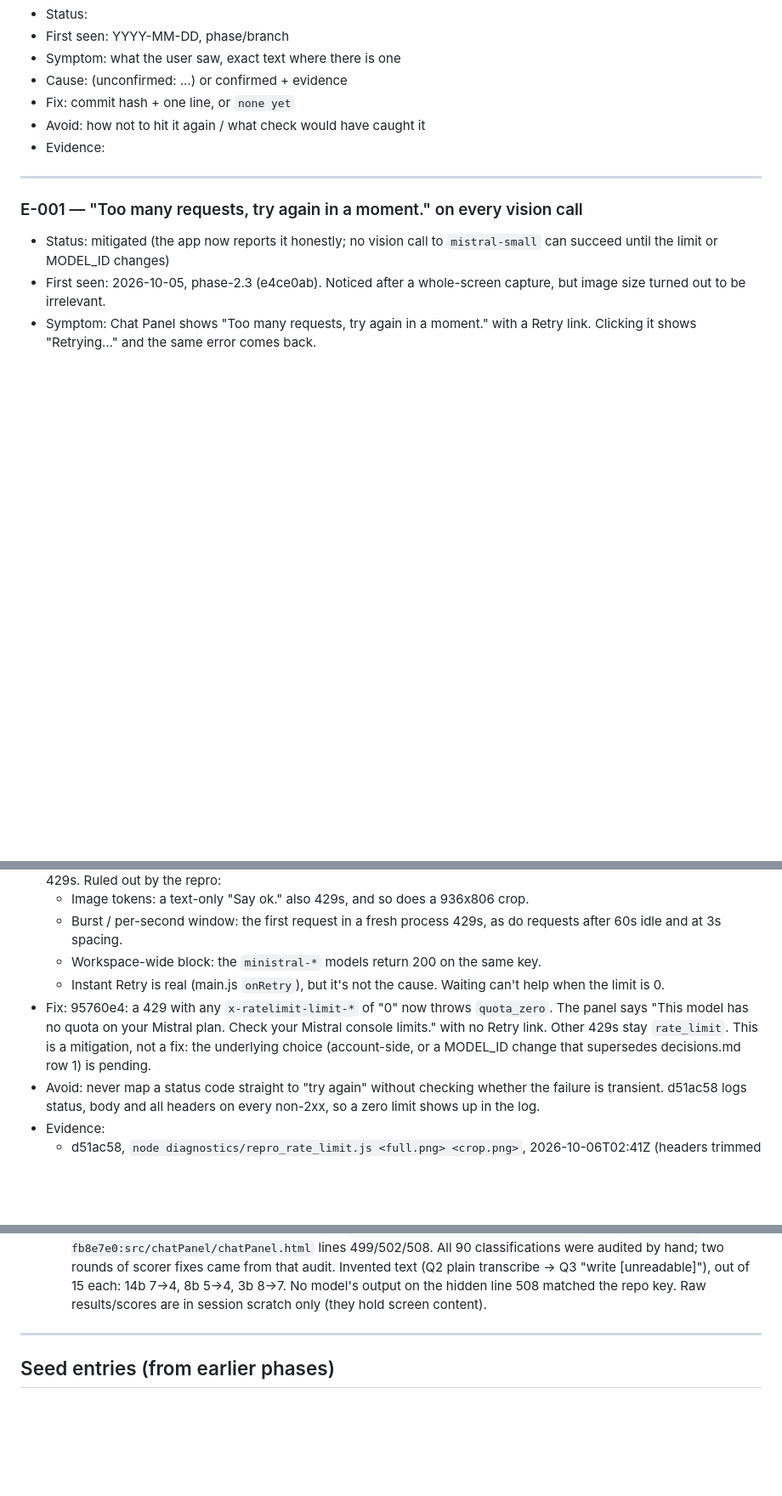
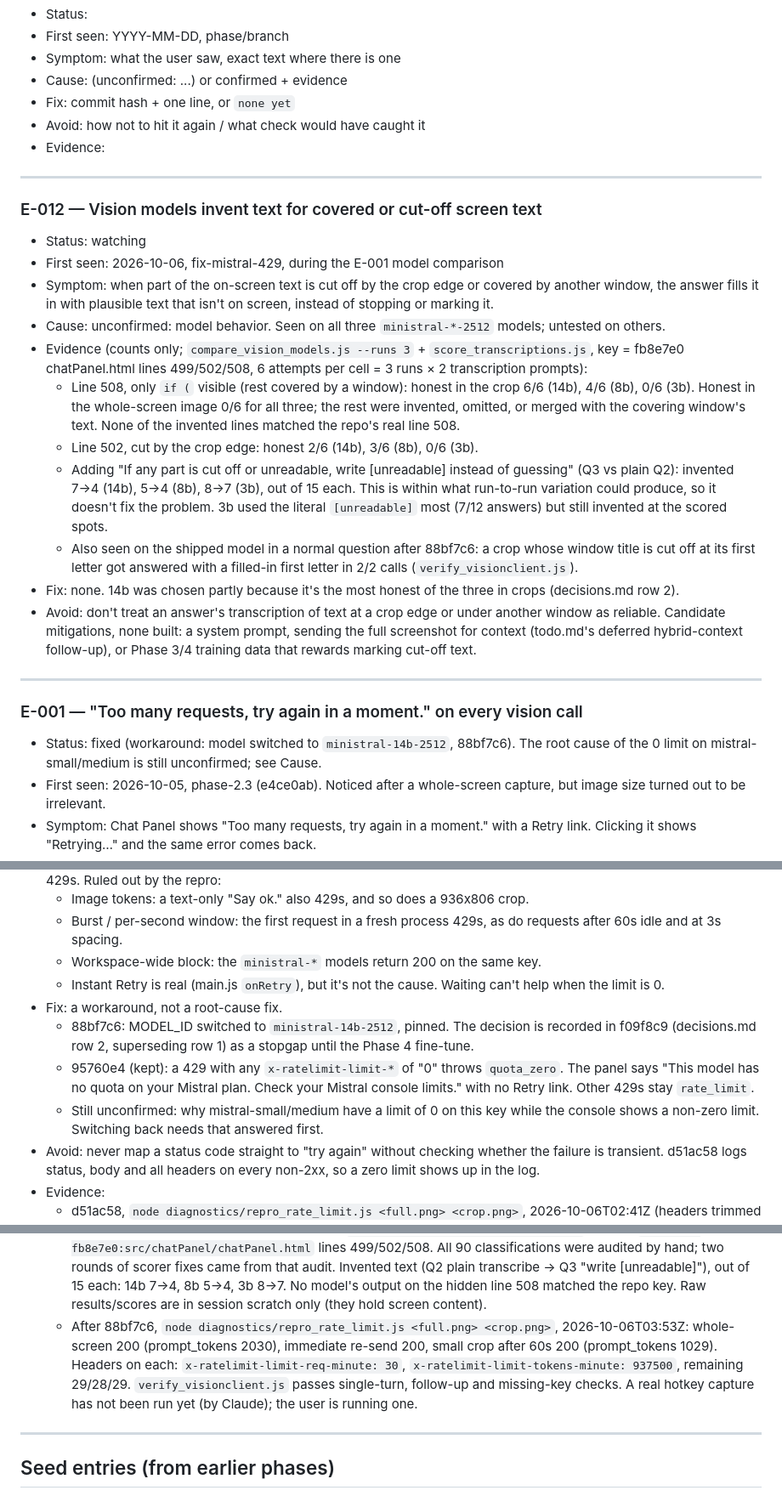
Before and after one commit to nickpham123/screen-region-agent, a Markdown page: .claude/memory/errors.md, 3 parts joined by grey strips. Shown at 85% size. Rendered like a GitHub page; blank space fills up the shorter version.

Commit message:
errors.md: E-001 fixed by model switch (root cause unconfirmed); add E-012
E-001: status fixed via workaround (88bf7c6, ministral-14b-2512; decision
f09f8c9), with the post-switch repro evidence (three 200s, limit 30
req/min / 937,500 tokens/min). Why mistral-small/medium have a 0 limit
on this key stays explicitly unconfirmed.

E-012 (watching): models invent text for cut-off or covered screen text,
and an "[unreadable]" instruction doesn't fix it. Counts only, no screen
text.

todo.md: the blocking item's pointer now marks it worked around.

Co-Authored-By: Claude Opus 5.5 <noreply@anthropic.com>

```diff
--- a/.claude/memory/errors.md
+++ b/.claude/memory/errors.md
@@ -27,8 +27,23 @@ are (that file's rule: never delete rows). New errors go here.
 
 ---
 
+### E-012 — Vision models invent text for covered or cut-off screen text
+- Status: watching
+- First seen: 2026-10-06, fix-mistral-429, during the E-001 model comparison
+- Symptom: when part of the on-screen text is cut off by the crop edge or covered by another window, the answer fills it in with plausible text that isn't on screen, instead of stopping or marking it.
+- Cause: unconfirmed: model behavior. Seen on all three `ministral-*-2512` models; untested on others.
+- Evidence (counts only; `compare_vision_models.js --runs 3` + `score_transcriptions.js`, key = fb8e7e0 chatPanel.html lines 499/502/508, 6 attempts per cell = 3 runs × 2 transcription prompts):
+  - Line 508, only `if (` visible (rest covered by a window): honest in the crop 6/6 (14b), 4/6 (8b), 0/6 (3b). Honest in the whole-screen image 0/6 for all three; the rest were invented, omitted, or merged with the covering window's text. None of the invented lines matched the repo's real line 508.
+  - Line 502, cut by the crop edge: honest 2/6 (14b), 3/6 (8b), 0/6 (3b).
+  - Adding "If any part is cut off or unreadable, write [unreadable] instead of guessing" (Q3 vs plain Q2): invented 7→4 (14b), 5→4 (8b), 8→7 (3b), out of 15 each. This is within what run-to-run variation could produce, so it doesn't fix the problem. 3b used the literal `[unreadable]` most (7/12 answers) but still invented at the scored spots.
+  - Also seen on the shipped model in a normal question after 88bf7c6: a crop whose window title is cut off at its first letter got answered with a filled-in first letter in 2/2 calls (`verify_visionclient.js`).
+- Fix: none. 14b was chosen partly because it's the most honest of the three in crops (decisions.md row 2).
+- Avoid: don't treat an answer's transcription of text at a crop edge or under another window as reliable. Candidate mitigations, none built: a system prompt, sending the full screenshot for context (todo.md's deferred hybrid-context follow-up), or Phase 3/4 training data that rewards marking cut-off text.
+
+---
+
 ### E-001 — "Too many requests, try again in a moment." on every vision call
-- Status: mitigated (the app now reports it honestly; no vision call to `mistral-small` can succeed until the limit or MODEL_ID changes)
+- Status: fixed (workaround: model switched to `ministral-14b-2512`, 88bf7c6). The root cause of the 0 limit on mistral-small/medium is still unconfirmed; see Cause.
 - First seen: 2026-10-05, phase-2.3 (e4ce0ab). Noticed after a whole-screen capture, but image size turned out to be irrelevant.
 - Symptom: Chat Panel shows "Too many requests, try again in a moment." with a Retry link. Clicking it shows "Retrying…" and the same error comes back.
 - Cause: confirmed: the per-minute request limit is 0 for mistral-small-latest on this key. Mistral returns HTTP 429 with `x-ratelimit-limit-req-minute: 0`, no `retry-after`, body `{"message":"Rate limit exceeded","type":"rate_limited","code":"1300"}`. The pinned id `mistral-small-2603` behaves identically, so this isn't an alias issue.
@@ -38,7 +53,10 @@ are (that file's rule: never delete rows). New errors go here.
   - Burst / per-second window: the first request in a fresh process 429s, as do requests after 60s idle and at 3s spacing.
   - Workspace-wide block: the `ministral-*` models return 200 on the same key.
   - Instant Retry is real (main.js `onRetry`), but it's not the cause. Waiting can't help when the limit is 0.
-- Fix: 95760e4: a 429 with any `x-ratelimit-limit-*` of "0" now throws `quota_zero`. The panel says "This model has no quota on your Mistral plan. Check your Mistral console limits." with no Retry link. Other 429s stay `rate_limit`. This is a mitigation, not a fix: the underlying choice (account-side, or a MODEL_ID change that supersedes decisions.md row 1) is pending.
+- Fix: a workaround, not a root-cause fix.
+  - 88bf7c6: MODEL_ID switched to `ministral-14b-2512`, pinned. The decision is recorded in f09f8c9 (decisions.md row 2, superseding row 1) as a stopgap until the Phase 4 fine-tune.
+  - 95760e4 (kept): a 429 with any `x-ratelimit-limit-*` of "0" throws `quota_zero`. The panel says "This model has no quota on your Mistral plan. Check your Mistral console limits." with no Retry link. Other 429s stay `rate_limit`.
+  - Still unconfirmed: why mistral-small/medium have a limit of 0 on this key while the console shows a non-zero limit. Switching back needs that answered first.
 - Avoid: never map a status code straight to "try again" without checking whether the failure is transient. d51ac58 logs status, body and all headers on every non-2xx, so a zero limit shows up in the log.
 - Evidence:
   - d51ac58, `node diagnostics/repro_rate_limit.js <full.png> <crop.png>`, 2026-10-06T02:41Z (headers trimmed to the rate-limit ones):
@@ -69,6 +87,7 @@ are (that file's rule: never delete rows). New errors go here.
   - `mistral-large-2512` (shown in the user's console) is absent from GET /v1/models: no id, name or alias contains "large" among the 46 ids. But GET /v1/models/mistral-large-2512 returns 200 (capabilities.vision true), and a text-only chat call returns `403 {"type":"tier_not_allowed","code":"1910","message":"This model is not available in your subscription tier"}`, with no rate-limit headers (ad hoc, 2026-10-06T03:05Z). So the API's explicit tier gate is a 403/1910. Why small/medium instead get a 429/1300 with limit 0 remains unexplained.
   - `node diagnostics/compare_vision_models.js <captures> <scratch.md>`, 2026-10-06T03:05Z, via the real askAboutRegion() with a fetch-level model override: all 24 calls returned 200. Prompt tokens were identical across ministral-14b/8b/3b: a 2992x1934 whole-screen PNG costs 2025 (Q1) / 2028 (Q2) tokens; the 1208x582 and 936x806 crops cost 954 / 1024. Answer quality has not been judged yet (by the user).
   - Variance + exact scoring, 2026-10-06: `compare_vision_models.js --runs 3` (108 calls, all 200; prompt tokens identical across models and runs), scored by `diagnostics/score_transcriptions.js` against `git show fb8e7e0:src/chatPanel/chatPanel.html` lines 499/502/508. All 90 classifications were audited by hand; two rounds of scorer fixes came from that audit. Invented text (Q2 plain transcribe → Q3 "write [unreadable]"), out of 15 each: 14b 7→4, 8b 5→4, 3b 8→7. No model's output on the hidden line 508 matched the repo key. Raw results/scores are in session scratch only (they hold screen content).
+  - After 88bf7c6, `node diagnostics/repro_rate_limit.js <full.png> <crop.png>`, 2026-10-06T03:53Z: whole-screen 200 (prompt_tokens 2030), immediate re-send 200, small crop after 60s 200 (prompt_tokens 1029). Headers on each: `x-ratelimit-limit-req-minute: 30`, `x-ratelimit-limit-tokens-minute: 937500`, remaining 29/28/29. `verify_visionclient.js` passes single-turn, follow-up and missing-key checks. A real hotkey capture has not been run yet (by Claude); the user is running one.
 
 ---
 
```
Also changed, not shown: .claude/memory/todo.md (+1 -1 lines).
